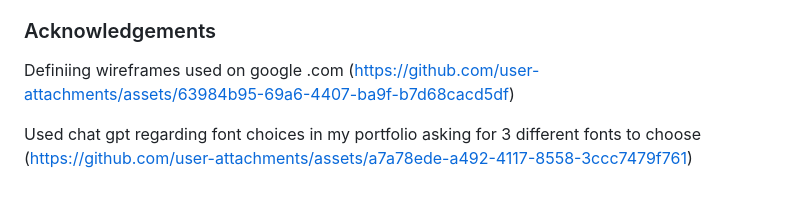
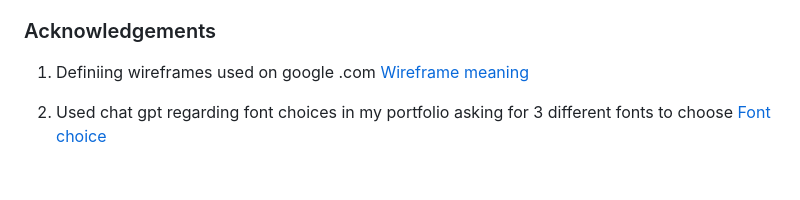
Before and after one commit to RoyCuthbert/roy-cuthbert-portfolio, a Markdown page: README.md, the part around the change. Rendered like a GitHub page.

Commit message:
Update acknowledgement to show details

```diff
--- a/README.md
+++ b/README.md
@@ -222,7 +222,7 @@ To deploy this to the Github pages you will need to access the projects reposito
 
 ### Acknowledgements
 
-Definiing wireframes used on google .com (https://github.com/user-attachments/assets/63984b95-69a6-4407-ba9f-b7d68cacd5df)
+1. Definiing wireframes used on google .com [Wireframe meaning](https://github.com/user-attachments/assets/63984b95-69a6-4407-ba9f-b7d68cacd5df)
 
 
-Used chat gpt regarding font choices in my portfolio asking for 3 different fonts to choose (https://github.com/user-attachments/assets/a7a78ede-a492-4117-8558-3ccc7479f761)
+2. Used chat gpt regarding font choices in my portfolio asking for 3 different fonts to choose [Font choice](https://github.com/user-attachments/assets/a7a78ede-a492-4117-8558-3ccc7479f761)
```
